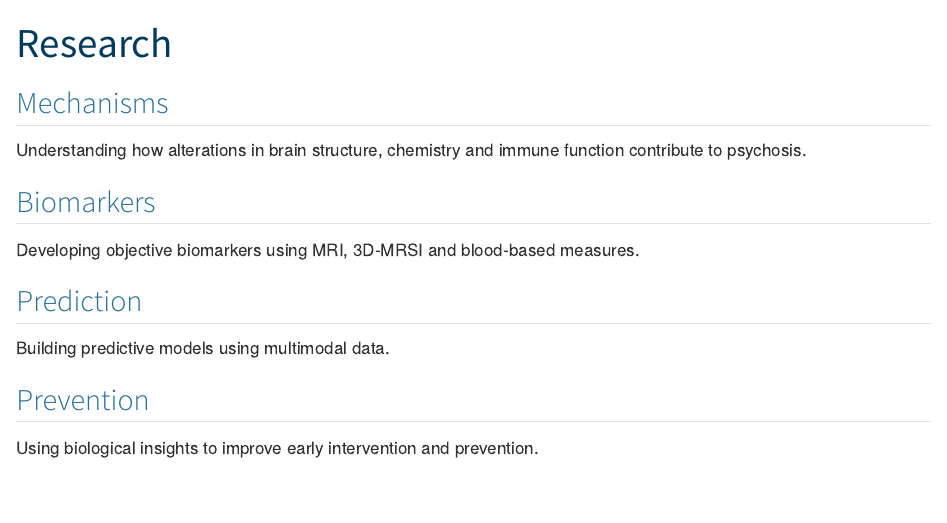
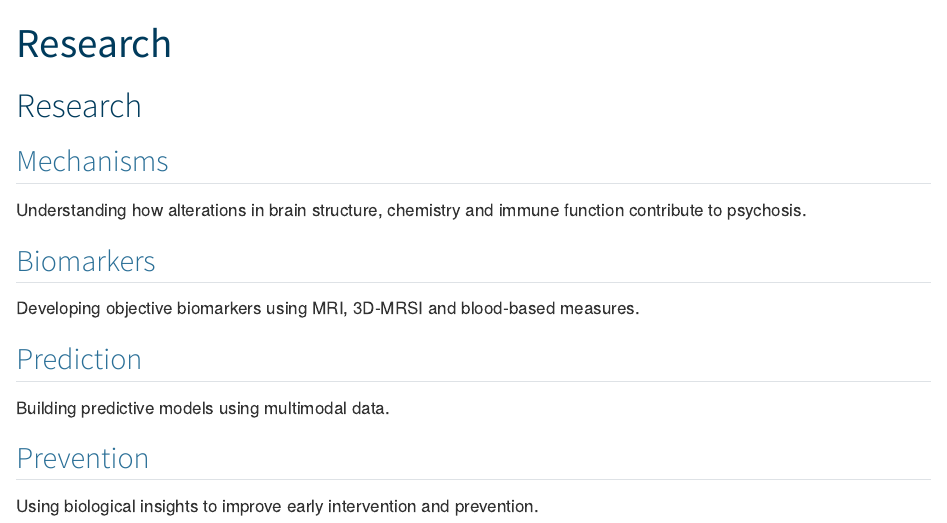
Before and after one commit to katemerritt/map-lab, a Quarto document (research.qmd): the page in a window 1100 px wide, from its top. Rendered offline with R 4.5, knitr and Pandoc in place of Quarto, with nearby package versions.

Commit message:
Update homepage, research and publications pages

```diff
--- a/research.qmd
+++ b/research.qmd
@@ -2,6 +2,7 @@
 title: "Research"
 format: html
 ---
+# Research
 
 ## Mechanisms
 
```
Also changed, not shown: index.qmd (+1 -3 lines), publications.qmd (+1 -0 lines).
